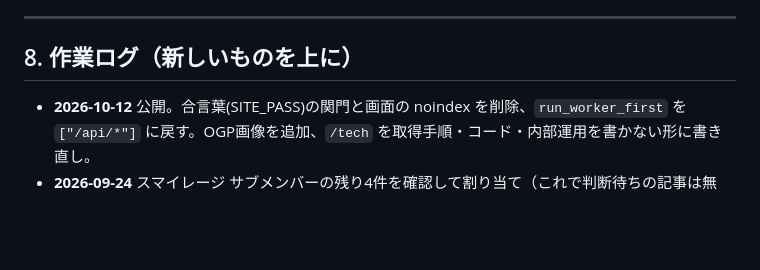
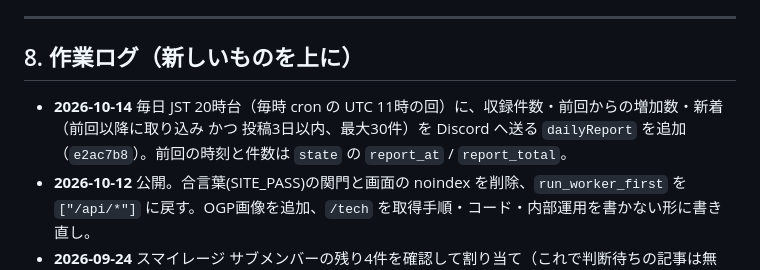
Before and after one commit to yxmxgxn/hello-ameblo, a Markdown page: HANDOFF.md, the part around the change. Drawn GitHub-style; blank space fills up the shorter version.

Commit message:
作業ログ: 毎日の Discord 報告
Co-Authored-By: Claude Opus 5.5 <noreply@anthropic.com>

```diff
--- a/HANDOFF.md
+++ b/HANDOFF.md
@@ -177,6 +177,7 @@ Cloudflare 側だけで回せれば、GitHub への依存（`GH_TOKEN` の失効
 
 ## 8. 作業ログ（新しいものを上に）
 
+- **2026-10-14** 毎日 JST 20時台（毎時 cron の UTC 11時の回）に、収録件数・前回からの増加数・新着（前回以降に取り込み かつ 投稿3日以内、最大30件）を Discord へ送る `dailyReport` を追加（`e2ac7b8`）。前回の時刻と件数は `state` の `report_at` / `report_total`。
 - **2026-10-12** 公開。合言葉(SITE_PASS)の関門と画面の noindex を削除、`run_worker_first` を `["/api/*"]` に戻す。OGP画像を追加、`/tech` を取得手順・コード・内部運用を書かない形に書き直し。
 - **2026-09-24** スマイレージ サブメンバーの残り4件を確認して割り当て（これで判断待ちの記事は無し）。
 - **2026-09-24** タイトル指定をテーマ単位に変更。テーマ付き838件の書き手が消える不具合を修正し、
```
